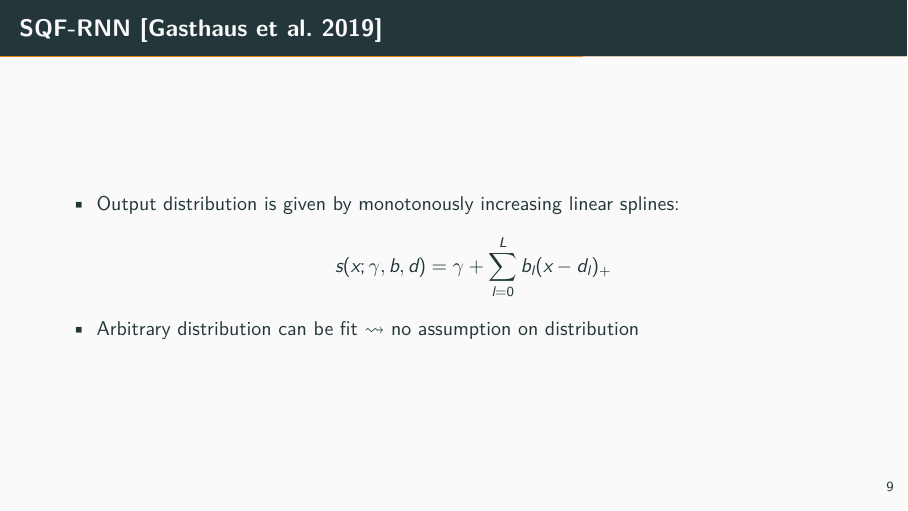
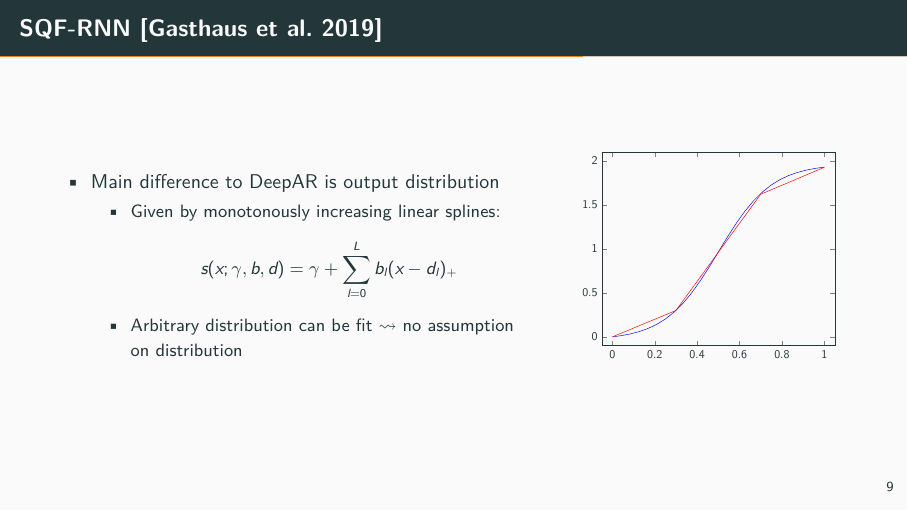
Before and after one commit to pavelzw/GEFCom14-S-comparison, LaTeX slides (presentation/presentation.tex, which reads presentation/preamble.tex): page 19 of 26. Compiled offline with XeLaTeX.

Commit message:
Add spline figure

```diff
--- a/presentation/preamble.tex
+++ b/presentation/preamble.tex
@@ -12,6 +12,8 @@
 \usetikzlibrary{decorations.pathreplacing}
 \usetikzlibrary{decorations.pathmorphing}
 \definecolor{lightblue}{RGB}{189,216,238}
+\usepackage{pgfplots}
+\pgfplotsset{compat = newest}
 
 \usepackage{etoolbox}
 \usepackage{lmodern}
--- a/presentation/presentation.tex
+++ b/presentation/presentation.tex
@@ -100,11 +100,29 @@
 \end{frame}
 
 \begin{frame}{SQF-RNN [\cite{Gasthaus2019}]}
+    \begin{columns}
+    \begin{column}{0.6\textwidth}
     \begin{itemize}
-        \item Output distribution is given by monotonously increasing linear splines:
-        \[ s(x; \gamma, b, d) = \gamma + \sum_{l=0}^L b_l (x - d_l)_+ \]
-        \item Arbitrary distribution can be fit \(\leadsto\) no assumption on distribution
+        \item Main difference to DeepAR is output distribution
+        \begin{itemize}
+            \item Given by monotonously increasing linear splines:
+            \[ s(x; \gamma, b, d) = \gamma + \sum_{l=0}^L b_l (x - d_l)_+ \]
+            \item Arbitrary distribution can be fit \(\leadsto\) no assumption on distribution
+        \end{itemize}
     \end{itemize}
+    \end{column}
+
+    \begin{column}{0.35\textwidth}
+    \begin{tikzpicture}[scale=0.6]
+        \begin{axis}[xmin=-0.05, xmax=1.05, ymin=-0.1, ymax=2.1]
+            \addplot[domain = 0:1, blue] {tanh(4*x-2)-tanh(-2)};
+            \addplot[domain = 0:0.3, red] {x};
+            \addplot[domain = 0.3:0.7, red] {0.3 + 3.3 * (x - 0.3)};
+            \addplot[domain = 0.7:1, red] {1.62 + 1.02 * (x - 0.7)};
+        \end{axis}
+    \end{tikzpicture}
+    \end{column}
+    \end{columns}
 \end{frame}
 
 \section{Comparison}
```
